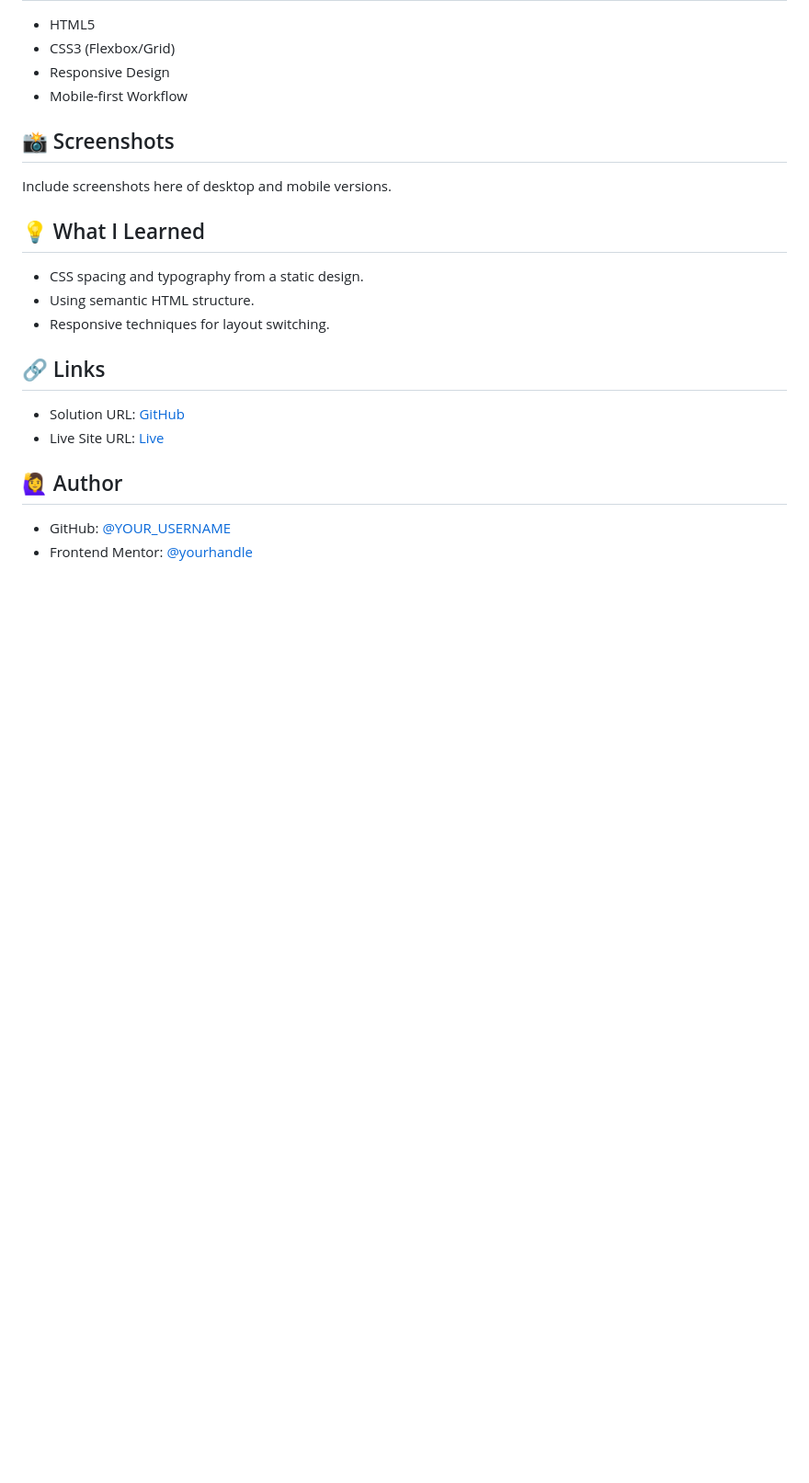
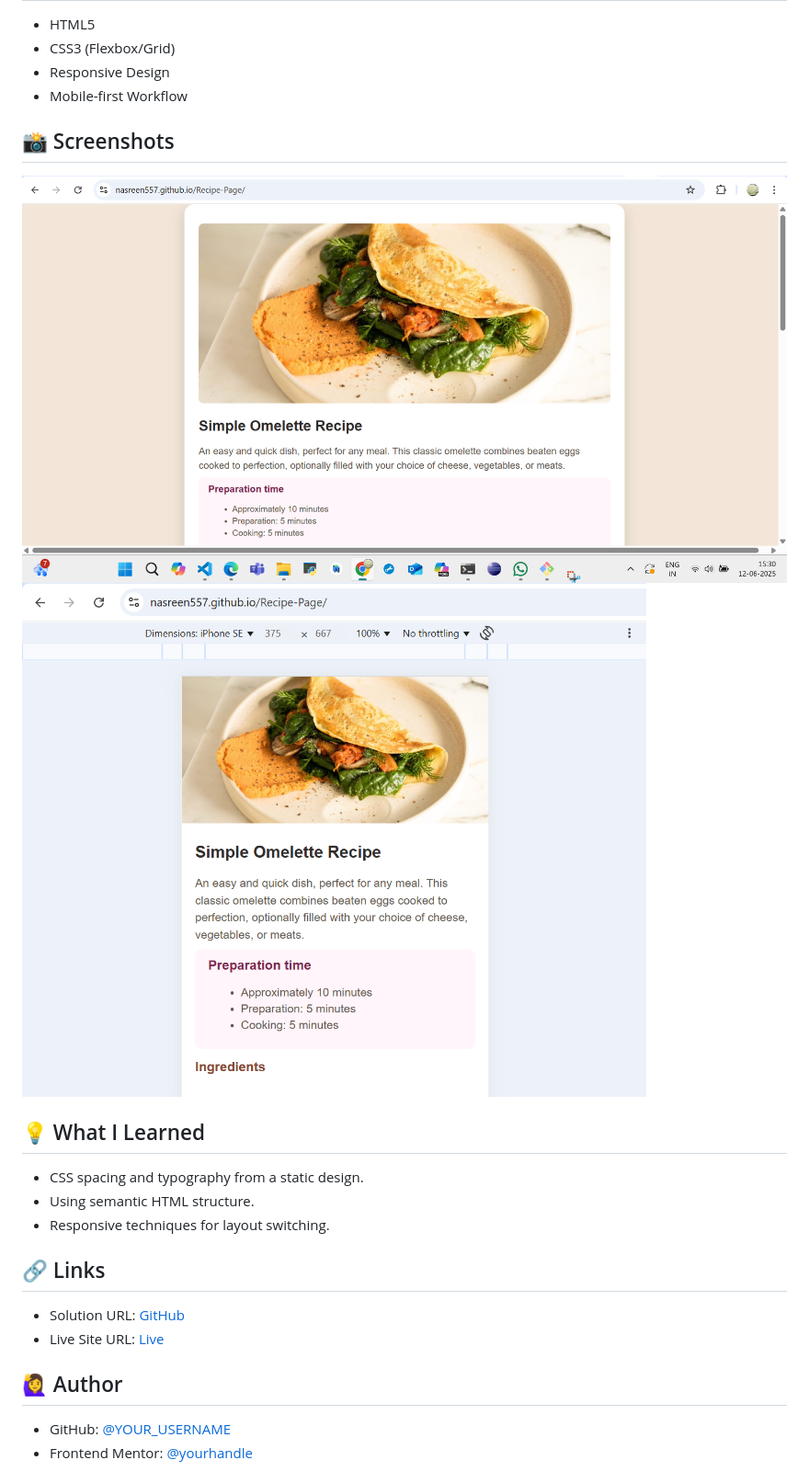
Before and after one commit to Nasreen557/Recipe-Page, a Markdown page: README.md, the part around the change. Shown: that part at 92% size. Drawn GitHub-style; pictures changed too: image-1.png (added), image.png (added); blank space fills up the shorter version.

Commit message:
updated images

```diff
--- a/README.md
+++ b/README.md
@@ -21,7 +21,8 @@ This is a solution to the [Frontend Mentor Recipe Page Challenge](https://www.fr
 
 ## 📸 Screenshots
 
-Include screenshots here of desktop and mobile versions.
+![Desktop View](image.png)
+![Mobile text](image-1.png)
 
 ## 💡 What I Learned
 
```
